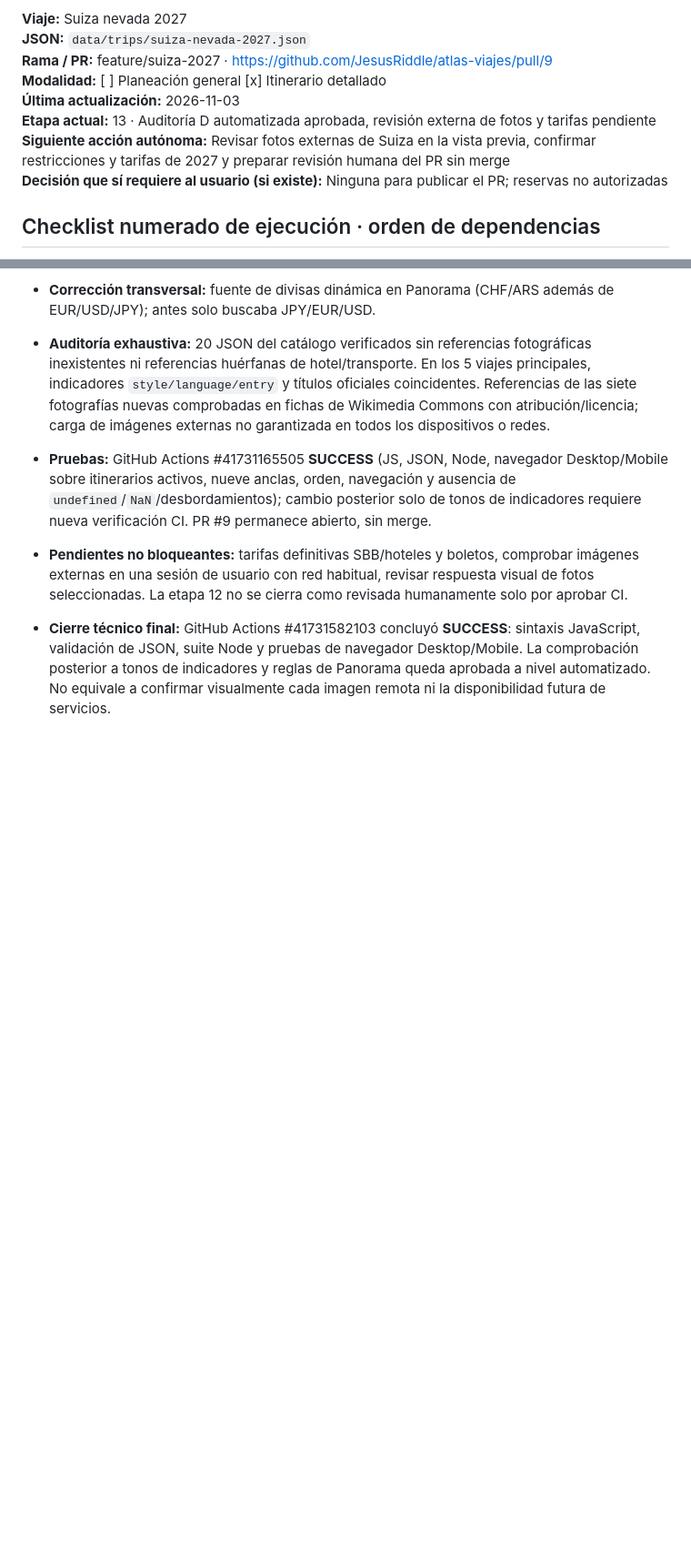
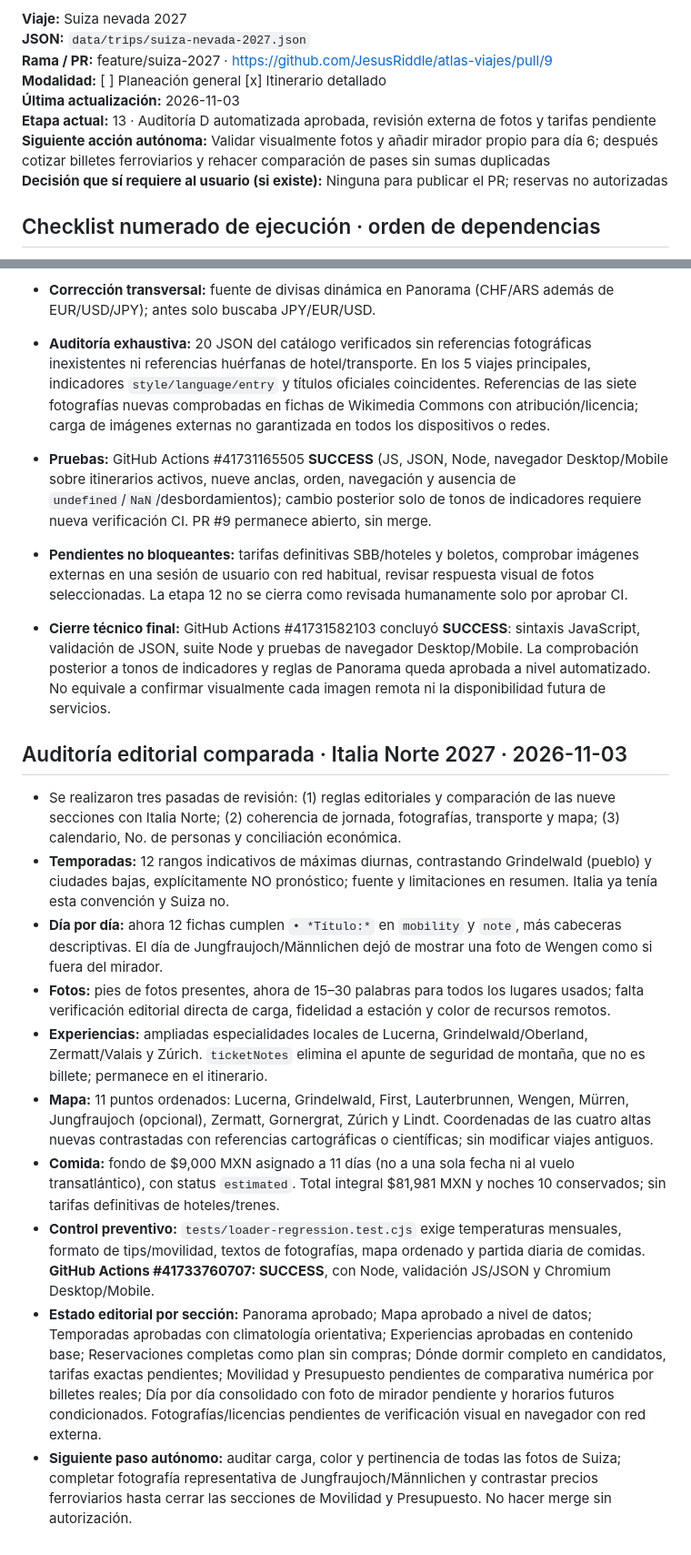
Before and after one commit to JesusRiddle/atlas-viajes, a Markdown page: docs/trip-progress/suiza-nevada-2027.md, 2 parts joined by grey strips. Shown at 91% size. Rendered like a GitHub page; blank space fills up the shorter version.

Commit message:
docs(atlas): record triple editorial audit against Italy and green full-site tests

```diff
--- a/docs/trip-progress/suiza-nevada-2027.md
+++ b/docs/trip-progress/suiza-nevada-2027.md
@@ -8,7 +8,7 @@ Copiar esta plantilla a `docs/trip-progress/suiza-nevada-2027.md` al comenzar un
 **Modalidad:** [ ] Planeación general  [x] Itinerario detallado
 **Última actualización:** 2026-11-03
 **Etapa actual:** 13 · Auditoría D automatizada aprobada, revisión externa de fotos y tarifas pendiente
-**Siguiente acción autónoma:** Revisar fotos externas de Suiza en la vista previa, confirmar restricciones y tarifas de 2027 y preparar revisión humana del PR sin merge
+**Siguiente acción autónoma:** Validar visualmente fotos y añadir mirador propio para día 6; después cotizar billetes ferroviarios y rehacer comparación de pases sin sumas duplicadas
 **Decisión que sí requiere al usuario (si existe):** Ninguna para publicar el PR; reservas no autorizadas
 
 ## Checklist numerado de ejecución · orden de dependencias
@@ -139,3 +139,16 @@ Mostrar al usuario un reporte compacto por hitos: **completadas / en curso / pen
 - **Pendientes no bloqueantes:** tarifas definitivas SBB/hoteles y boletos, comprobar imágenes externas en una sesión de usuario con red habitual, revisar respuesta visual de fotos seleccionadas. La etapa 12 no se cierra como revisada humanamente solo por aprobar CI.
 
 - **Cierre técnico final:** GitHub Actions #41731582103 concluyó **SUCCESS**: sintaxis JavaScript, validación de JSON, suite Node y pruebas de navegador Desktop/Mobile. La comprobación posterior a tonos de indicadores y reglas de Panorama queda aprobada a nivel automatizado. No equivale a confirmar visualmente cada imagen remota ni la disponibilidad futura de servicios.
+
+
+## Auditoría editorial comparada · Italia Norte 2027 · 2026-11-03
+- Se realizaron tres pasadas de revisión: (1) reglas editoriales y comparación de las nueve secciones con Italia Norte; (2) coherencia de jornada, fotografías, transporte y mapa; (3) calendario, No. de personas y conciliación económica.
+- **Temporadas:** 12 rangos indicativos de máximas diurnas, contrastando Grindelwald (pueblo) y ciudades bajas, explícitamente NO pronóstico; fuente y limitaciones en resumen. Italia ya tenía esta convención y Suiza no.
+- **Día por día:** ahora 12 fichas cumplen `• *Título:*` en `mobility` y `note`, más cabeceras descriptivas. El día de Jungfraujoch/Männlichen dejó de mostrar una foto de Wengen como si fuera del mirador.
+- **Fotos:** pies de fotos presentes, ahora de 15–30 palabras para todos los lugares usados; falta verificación editorial directa de carga, fidelidad a estación y color de recursos remotos.
+- **Experiencias:** ampliadas especialidades locales de Lucerna, Grindelwald/Oberland, Zermatt/Valais y Zúrich. `ticketNotes` elimina el apunte de seguridad de montaña, que no es billete; permanece en el itinerario.
+- **Mapa:** 11 puntos ordenados: Lucerna, Grindelwald, First, Lauterbrunnen, Wengen, Mürren, Jungfraujoch (opcional), Zermatt, Gornergrat, Zúrich y Lindt. Coordenadas de las cuatro altas nuevas contrastadas con referencias cartográficas o científicas; sin modificar viajes antiguos.
+- **Comida:** fondo de $9,000 MXN asignado a 11 días (no a una sola fecha ni al vuelo transatlántico), con status `estimated`. Total integral $81,981 MXN y noches 10 conservados; sin tarifas definitivas de hoteles/trenes.
+- **Control preventivo:** `tests/loader-regression.test.cjs` exige temperaturas mensuales, formato de tips/movilidad, textos de fotografías, mapa ordenado y partida diaria de comidas. **GitHub Actions #41733760707: SUCCESS**, con Node, validación JS/JSON y Chromium Desktop/Mobile.
+- **Estado editorial por sección:** Panorama aprobado; Mapa aprobado a nivel de datos; Temporadas aprobadas con climatología orientativa; Experiencias aprobadas en contenido base; Reservaciones completas como plan sin compras; Dónde dormir completo en candidatos, tarifas exactas pendientes; Movilidad y Presupuesto pendientes de comparativa numérica por billetes reales; Día por día consolidado con foto de mirador pendiente y horarios futuros condicionados. Fotografías/licencias pendientes de verificación visual en navegador con red externa.
+- **Siguiente paso autónomo:** auditar carga, color y pertinencia de todas las fotos de Suiza; completar fotografía representativa de Jungfraujoch/Männlichen y contrastar precios ferroviarios hasta cerrar las secciones de Movilidad y Presupuesto. No hacer merge sin autorización.
```
